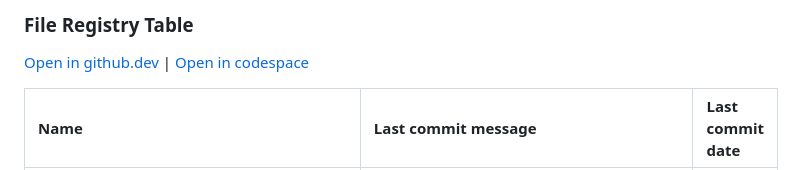
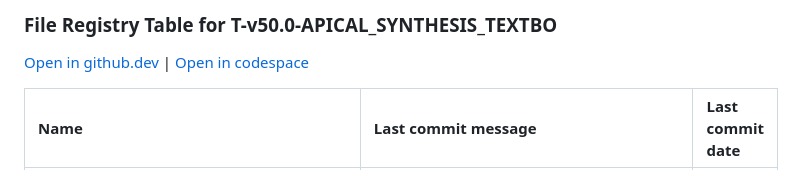
Before and after one commit to NeuralBlitz/Emergent-Prompt-Architecture, a Markdown page: Advanced/Blitz/README.md, the part around the change. Rendered like a GitHub page.

```diff
--- a/Advanced/Blitz/README.md
+++ b/Advanced/Blitz/README.md
@@ -1,5 +1,5 @@
 
-###  File Registry Table
+###  File Registry Table for T-v50.0-APICAL_SYNTHESIS_TEXTBO
 
 [Open in github.dev](https://github.dev/) | [Open in codespace](https://github.com/codespaces/new/NeuralBlitz/Emergent-Prompt-Architecture/tree/main?resume=1)
 
```
